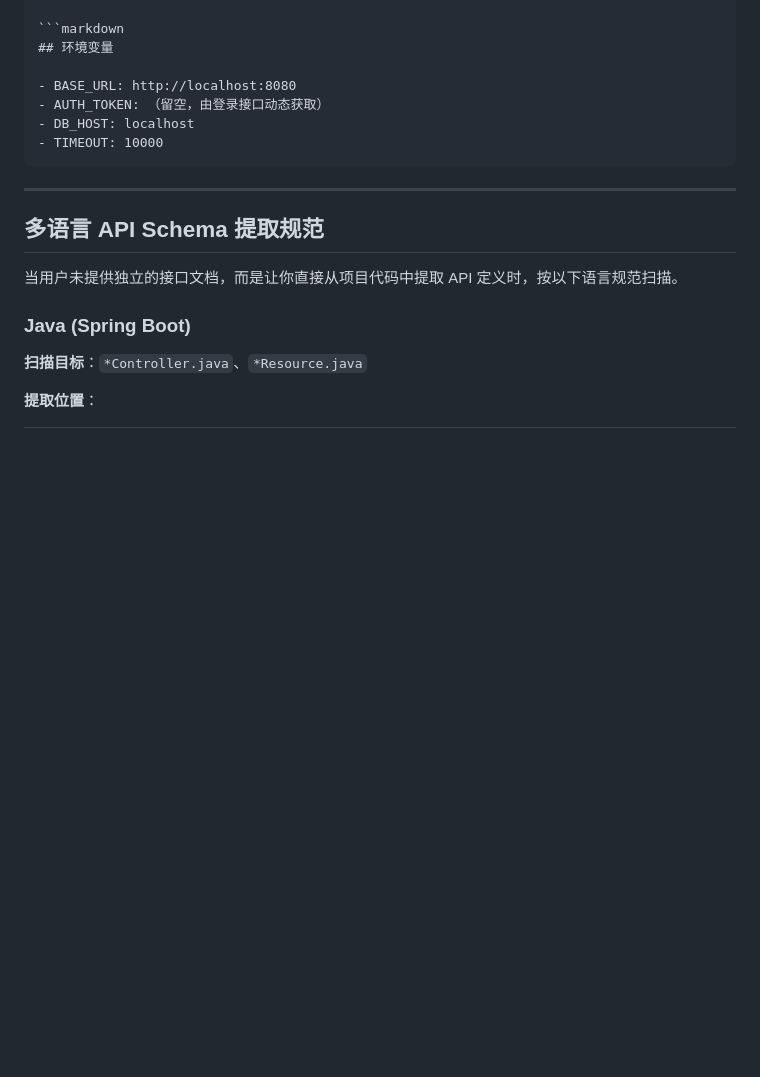
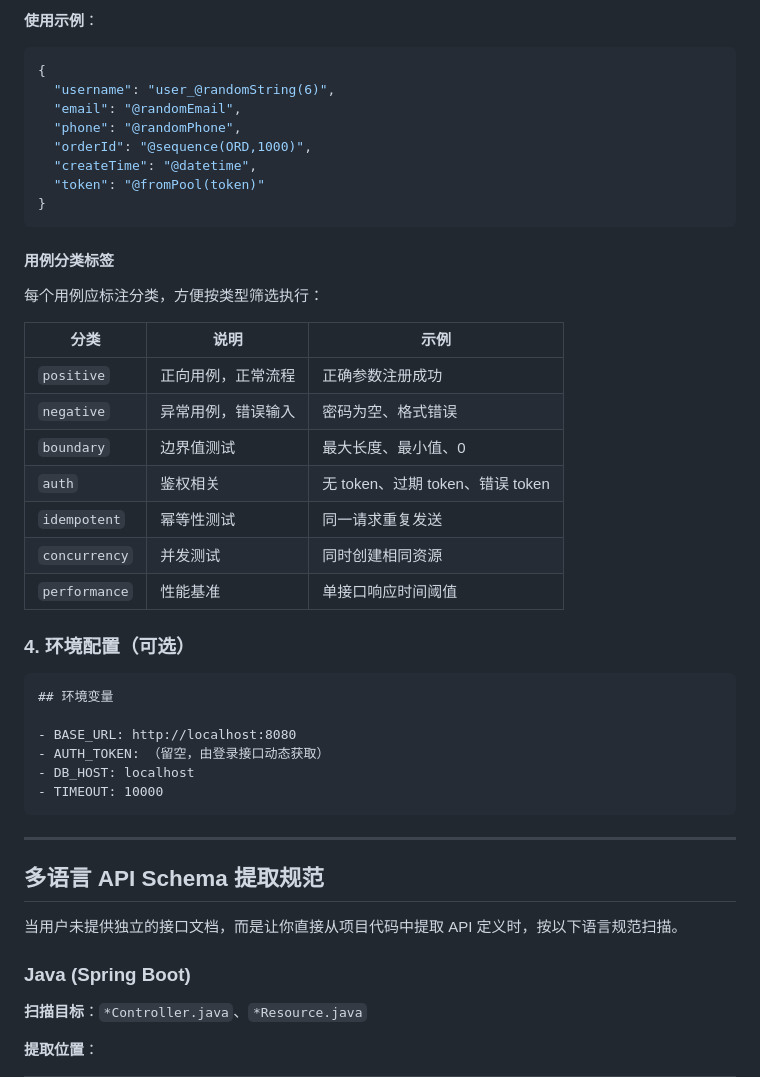
Before and after one commit to minions-Lee/skills, a Markdown page: api-test-executor/SKILL.md, the part around one of its changes. Rendered like a GitHub page; blank space fills up the shorter version.

````diff
--- a/api-test-executor/SKILL.md
+++ b/api-test-executor/SKILL.md
@@ -128,3 +293,30 @@ tags: [api-testing, mock, automation, test-execution, quality-assurance]
+**使用示例**：
+```json
+{
+  "username": "user_@randomString(6)",
+  "email": "@randomEmail",
+  "phone": "@randomPhone",
+  "orderId": "@sequence(ORD,1000)",
+  "createTime": "@datetime",
+  "token": "@fromPool(token)"
+}
+```
+
+#### 用例分类标签
+
+每个用例应标注分类，方便按类型筛选执行：
+
+| 分类 | 说明 | 示例 |
+|------|------|------|
+| `positive` | 正向用例，正常流程 | 正确参数注册成功 |
+| `negative` | 异常用例，错误输入 | 密码为空、格式错误 |
+| `boundary` | 边界值测试 | 最大长度、最小值、0 |
+| `auth` | 鉴权相关 | 无 token、过期 token、错误 token |
+| `idempotent` | 幂等性测试 | 同一请求重复发送 |
+| `concurrency` | 并发测试 | 同时创建相同资源 |
+| `performance` | 性能基准 | 单接口响应时间阈值 |
+
+### 4. 环境配置（可选）
 
 ```markdown
 ## 环境变量
````
Also changed, not shown: other parts of api-test-executor/SKILL.md (+166 -1 lines).
